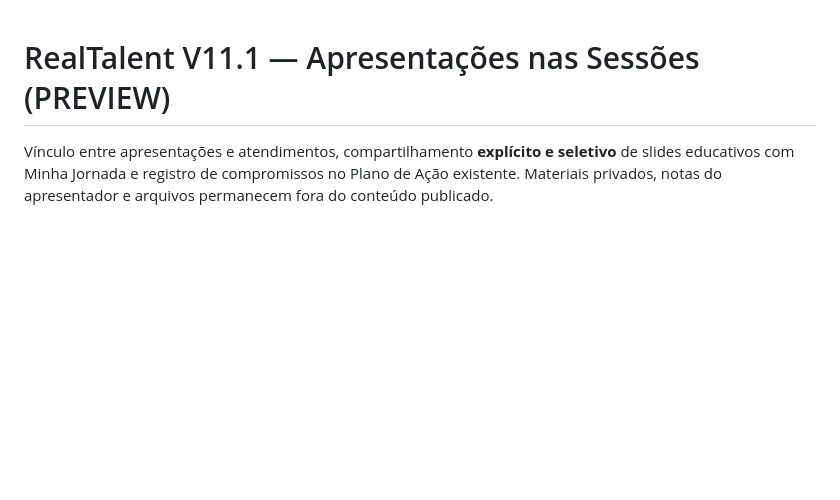
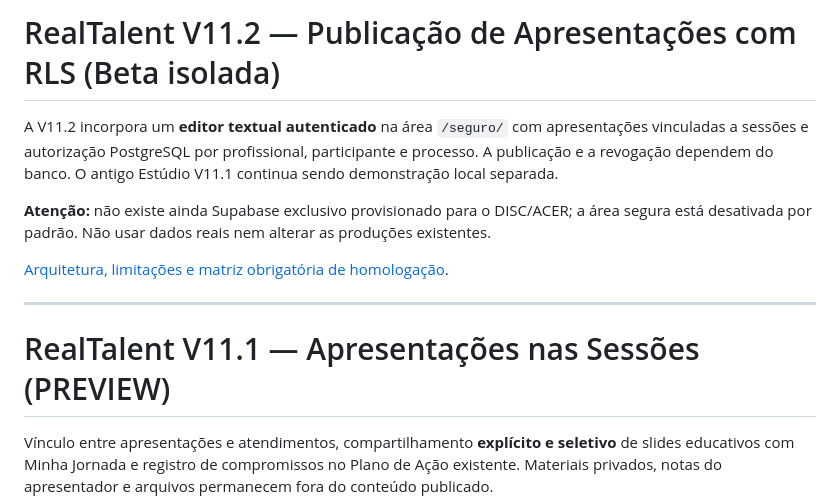
Before and after one commit to CAMBRUSSIJJ/Metodologia-DISC-RealTalent, a Markdown page: README.md, the part around the change. GitHub-like rendering; blank space fills up the shorter version.

Commit message:
ci/docs(v11.2): incluir contratos seguros e orientar staging dedicado

```diff
--- a/README.md
+++ b/README.md
@@ -1,3 +1,13 @@
+# RealTalent V11.2 — Publicação de Apresentações com RLS (Beta isolada)
+
+A V11.2 incorpora um **editor textual autenticado** na área `/seguro/` com apresentações vinculadas a sessões e autorização PostgreSQL por profissional, participante e processo. A publicação e a revogação dependem do banco. O antigo Estúdio V11.1 continua sendo demonstração local separada.
+
+**Atenção:** não existe ainda Supabase exclusivo provisionado para o DISC/ACER; a área segura está desativada por padrão. Não usar dados reais nem alterar as produções existentes.
+
+[Arquitetura, limitações e matriz obrigatória de homologação](docs/V11_2_APRESENTACOES_SEGURAS.md).
+
+---
+
 # RealTalent V11.1 — Apresentações nas Sessões (PREVIEW)
 
 Vínculo entre apresentações e atendimentos, compartilhamento **explícito e seletivo** de slides educativos com Minha Jornada e registro de compromissos no Plano de Ação existente. Materiais privados, notas do apresentador e arquivos permanecem fora do conteúdo publicado.
```
